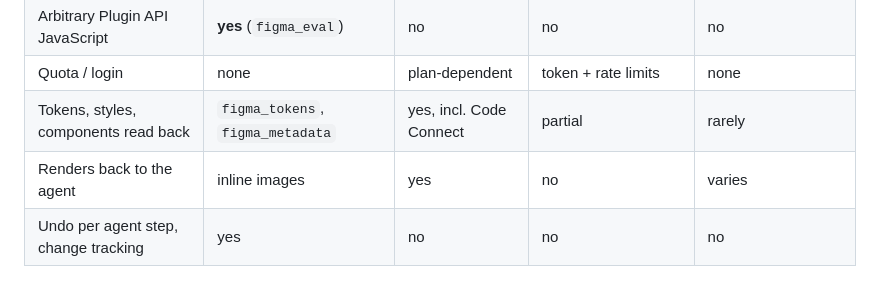
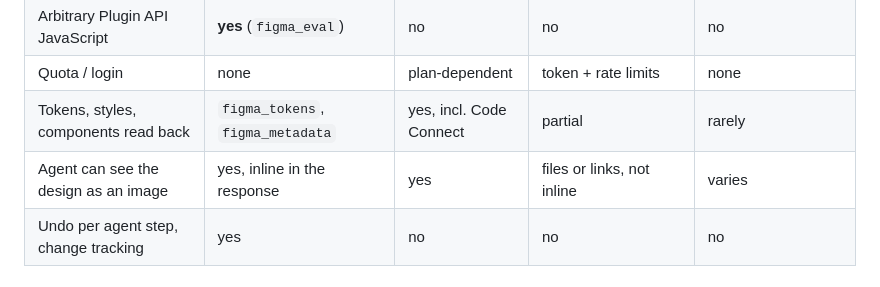
Before and after one commit to LucasGorgal/localfig, a Markdown page: README.md, the part around the change. GitHub-like rendering.

Commit message:
Clarify the image row in the comparison table

```diff
--- a/README.md
+++ b/README.md
@@ -19,7 +19,7 @@ MCP client  --stdio JSON-RPC-->  localfig  --http localhost:8765-->  Figma plugi
 | Arbitrary Plugin API JavaScript | **yes** (`figma_eval`) | no | no | no |
 | Quota / login | none | plan-dependent | token + rate limits | none |
 | Tokens, styles, components read back | `figma_tokens`, `figma_metadata` | yes, incl. Code Connect | partial | rarely |
-| Renders back to the agent | inline images | yes | no | varies |
+| Agent can see the design as an image | yes, inline in the response | yes | files or links, not inline | varies |
 | Undo per agent step, change tracking | yes | no | no | no |
 
 ## Requirements
```
